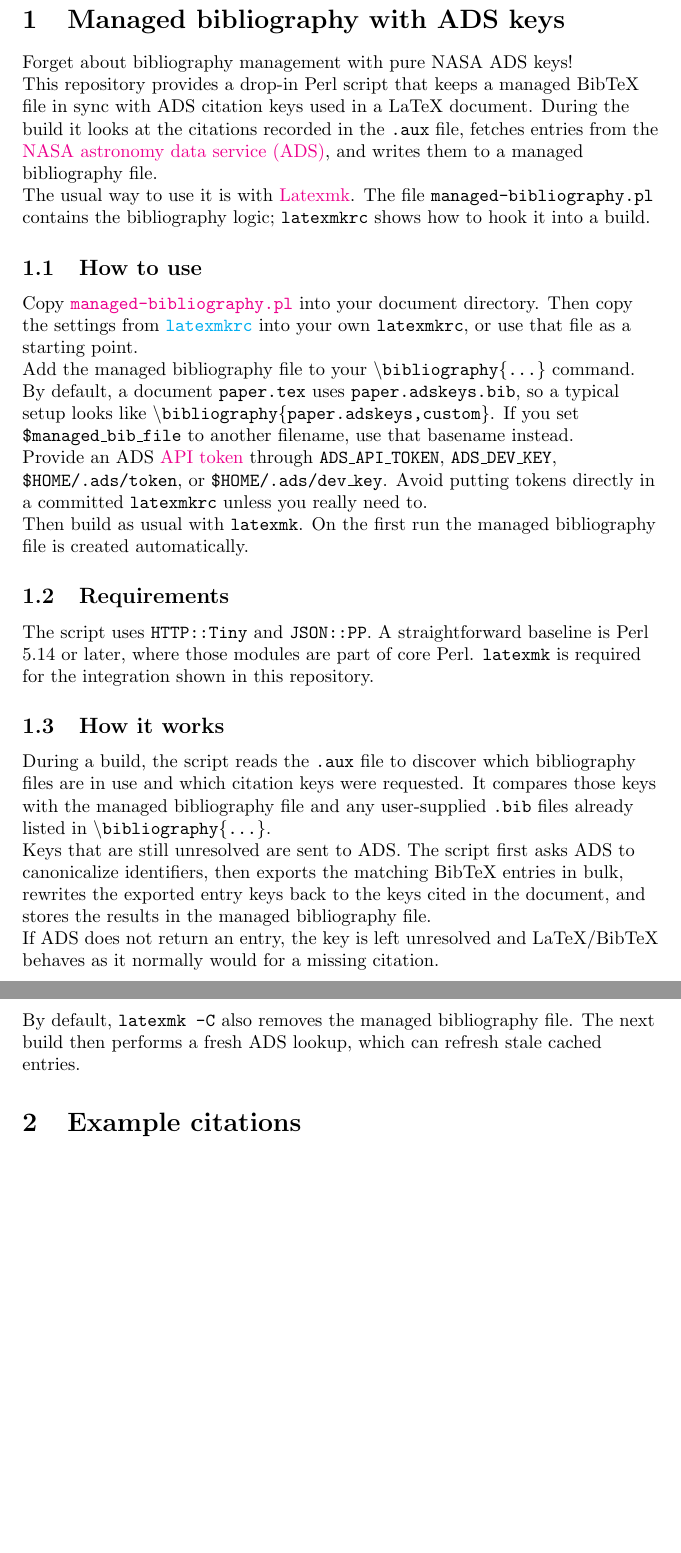
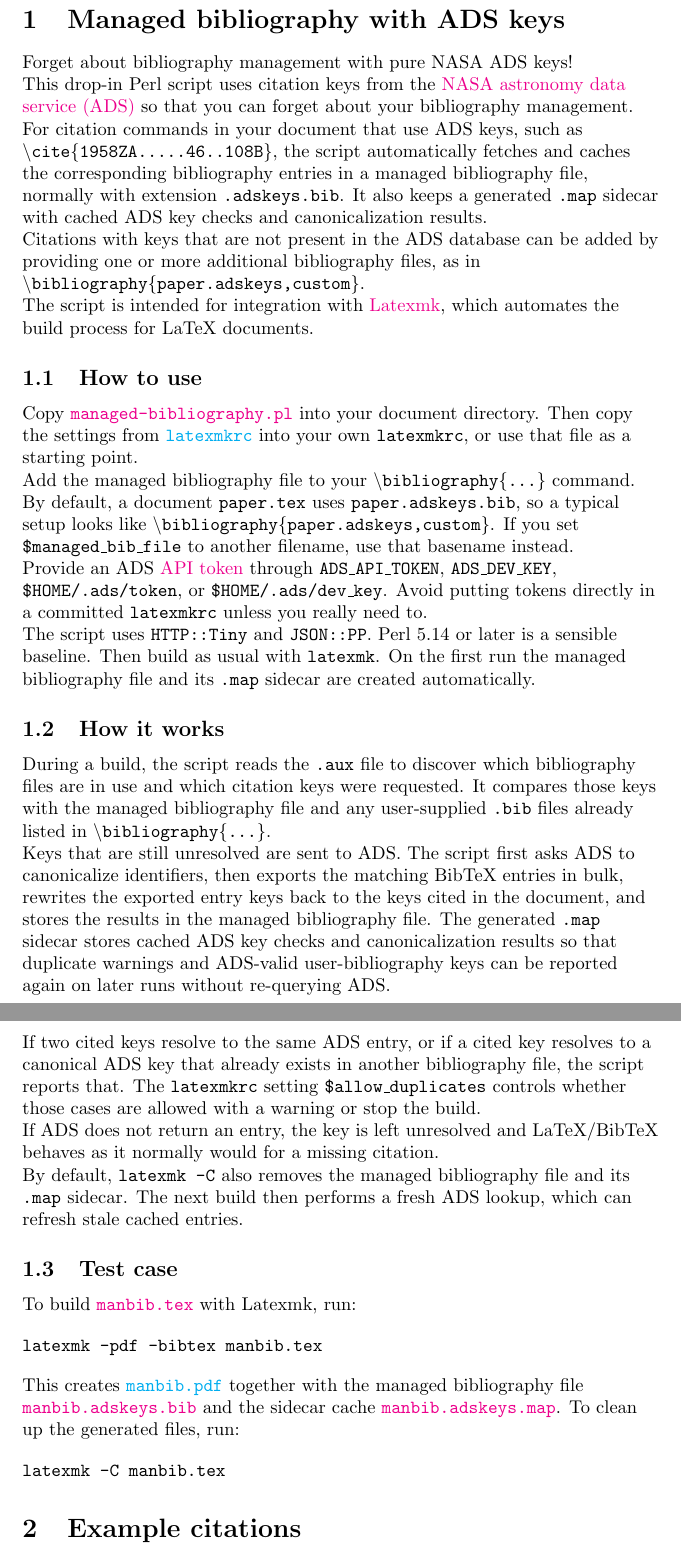
Before and after one commit to svaberg/managed-bibliography, a LaTeX document (manbib.tex, which reads README.tex): two parts of pages 1 and 2 of 3, joined at a grey line, cut so that both start at the same text, the shorter picture padded with empty space. Compiled offline with pdfLaTeX.

Commit message:
Add ADS cache and duplicate checks

```diff
--- a/README.tex
+++ b/README.tex
@@ -3,17 +3,23 @@ keys}\label{managed-bibliography-with-ads-keys}
 
 Forget about bibliography management with pure NASA ADS keys!
 
-This repository provides a drop-in Perl script that keeps a managed BibTeX
-file in sync with ADS citation keys used in a LaTeX document. During the
-build it looks at the citations recorded in the \texttt{.aux} file,
-fetches entries from the
-\href{https://ui.adsabs.harvard.edu/}{NASA astronomy data service
-(ADS)}, and writes them to a managed bibliography file.
+This drop-in Perl script uses citation keys from the
+\href{https://ui.adsabs.harvard.edu/}{NASA astronomy data service (ADS)}
+so that you can forget about your bibliography management. For citation
+commands in your document that use ADS keys, such as
+\texttt{\textbackslash{}cite\{1958ZA.....46..108B\}}, the script
+automatically fetches and caches the corresponding bibliography entries
+in a managed bibliography file, normally with extension
+\texttt{.adskeys.bib}. It also keeps a generated \texttt{.map} sidecar
+with cached ADS key checks and canonicalization results.
 
-The usual way to use it is with
-\href{https://ctan.org/pkg/latexmk/}{Latexmk}. The file
-\texttt{managed-bibliography.pl} contains the bibliography logic;
-\texttt{latexmkrc} shows how to hook it into a build.
+Citations with keys that are not present in the ADS database can be
+added by providing one or more additional bibliography files, as in
+\texttt{\textbackslash{}bibliography\{paper.adskeys,custom\}}.
+
+The script is intended for integration with
+\href{https://ctan.org/pkg/latexmk/}{Latexmk}, which automates the build
+process for LaTeX documents.
 
 \subsection{How to use}\label{how-to-use}
 
@@ -36,15 +42,10 @@ through \texttt{ADS\_API\_TOKEN}, \texttt{ADS\_DEV\_KEY},
 putting tokens directly in a committed \texttt{latexmkrc} unless you
 really need to.
 
-Then build as usual with \texttt{latexmk}. On the first run the managed
-bibliography file is created automatically.
-
-\subsection{Requirements}\label{requirements}
-
-The script uses \texttt{HTTP::Tiny} and \texttt{JSON::PP}. A
-straightforward baseline is Perl 5.14 or later, where those modules are
-part of core Perl. \texttt{latexmk} is required for the integration
-shown in this repository.
+The script uses \texttt{HTTP::Tiny} and \texttt{JSON::PP}. Perl 5.14 or
+later is a sensible baseline. Then build as usual with \texttt{latexmk}.
+On the first run the managed bibliography file and its \texttt{.map}
+sidecar are created automatically.
 
 \subsection{How it works}\label{how-it-works}
 
@@ -58,11 +59,38 @@ Keys that are still unresolved are sent to ADS. The script first asks
 ADS to canonicalize identifiers, then exports the matching BibTeX
 entries in bulk, rewrites the exported entry keys back to the keys cited
 in the document, and stores the results in the managed bibliography
-file.
+file. The generated \texttt{.map} sidecar stores cached ADS key checks
+and canonicalization results so that duplicate warnings and ADS-valid
+user-bibliography keys can be reported again on later runs without
+re-querying ADS.
+
+If two cited keys resolve to the same ADS entry, or if a cited key
+resolves to a canonical ADS key that already exists in another
+bibliography file, the script reports that. The \texttt{latexmkrc}
+setting \texttt{\$allow\_duplicates} controls whether those cases are
+allowed with a warning or stop the build.
 
 If ADS does not return an entry, the key is left unresolved and
 LaTeX/BibTeX behaves as it normally would for a missing citation.
 
 By default, \texttt{latexmk\ -C} also removes the managed bibliography
-file. The next build then performs a fresh ADS lookup, which can refresh
-stale cached entries.
+file and its \texttt{.map} sidecar. The next build then performs a fresh
+ADS lookup, which can refresh stale cached entries.
+
+\subsection{Test case}\label{test-case}
+
+To build \href{./manbib.tex}{\texttt{manbib.tex}} with Latexmk, run:
+
+\begin{verbatim}
+latexmk -pdf -bibtex manbib.tex
+\end{verbatim}
+
+This creates \href{./manbib.pdf}{\texttt{manbib.pdf}} together with the
+managed bibliography file
+\href{./manbib.adskeys.bib}{\texttt{manbib.adskeys.bib}} and the sidecar
+cache \href{./manbib.adskeys.map}{\texttt{manbib.adskeys.map}}. To clean
+up the generated files, run:
+
+\begin{verbatim}
+latexmk -C manbib.tex
+\end{verbatim}
```
Also changed, not shown: README.md, latexmkrc, 2 other files.
